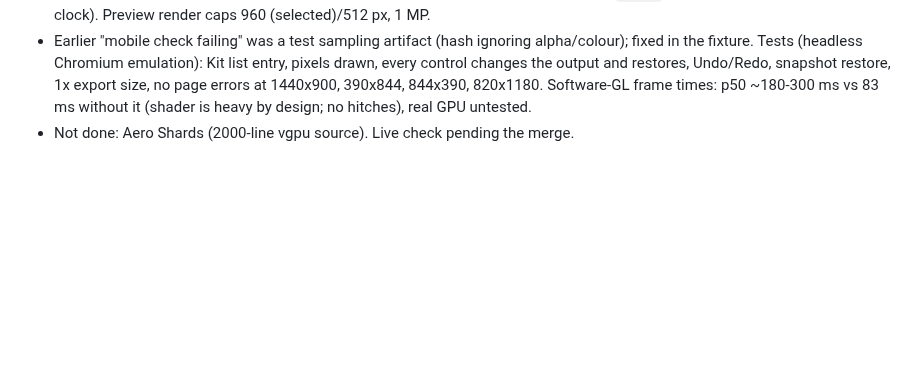
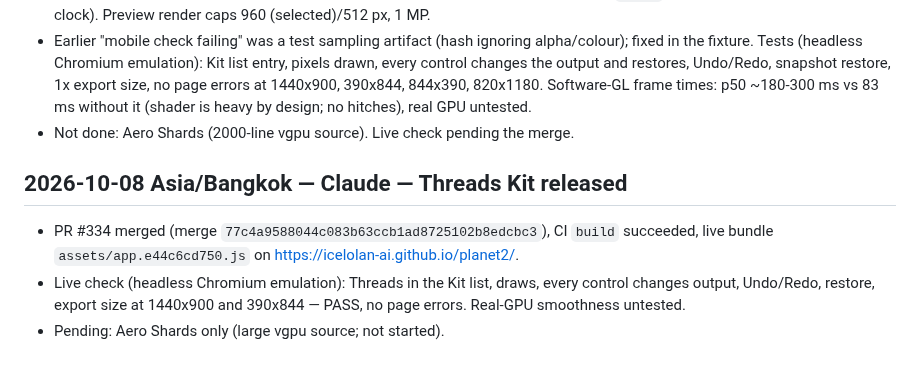
Before and after one commit to icelolan-ai/planet2, a Markdown page: docs/AI-WORK-LOG.md, the part around the change. Drawn GitHub-style; blank space fills up the shorter version.

Commit message:
Record Threads Kit release
Co-Authored-By: Claude Sonnet 5.5 <noreply@anthropic.com>
Claude-Session: https://claude.ai/code/session_01UKR39Xtus9fEgvY11h7hn7

```diff
--- a/docs/AI-WORK-LOG.md
+++ b/docs/AI-WORK-LOG.md
@@ -108,3 +108,9 @@ Use with `AGENTS.md` and `AI-HANDOFF.md`. Entries are append-only; correct mista
 - Controls: colour, amplitude (source default 1), distance (0), plus Studio additions Start time (offset of the source clock) and Pointer X/Y (the source's smoothed pointer value, static in Studio; source "mouse interaction" follow is not exposed because the Kit loop has no pointer feed and it would disturb selection). Native Motion drives `iTime` (default amount = 1x source clock). Preview render caps 960 (selected)/512 px, 1 MP.
 - Earlier "mobile check failing" was a test sampling artifact (hash ignoring alpha/colour); fixed in the fixture. Tests (headless Chromium emulation): Kit list entry, pixels drawn, every control changes the output and restores, Undo/Redo, snapshot restore, 1x export size, no page errors at 1440x900, 390x844, 844x390, 820x1180. Software-GL frame times: p50 ~180-300 ms vs 83 ms without it (shader is heavy by design; no hitches), real GPU untested.
 - Not done: Aero Shards (2000-line vgpu source). Live check pending the merge.
+
+## 2026-10-08 Asia/Bangkok — Claude — Threads Kit released
+
+- PR #334 merged (merge `77c4a9588044c083b63ccb1ad8725102b8edcbc3`), CI `build` succeeded, live bundle `assets/app.e44c6cd750.js` on https://icelolan-ai.github.io/planet2/.
+- Live check (headless Chromium emulation): Threads in the Kit list, draws, every control changes output, Undo/Redo, restore, export size at 1440x900 and 390x844 — PASS, no page errors. Real-GPU smoothness untested.
+- Pending: Aero Shards only (large vgpu source; not started).
```
Also changed, not shown: docs/AI-HANDOFF.md (+1 -1 lines).
